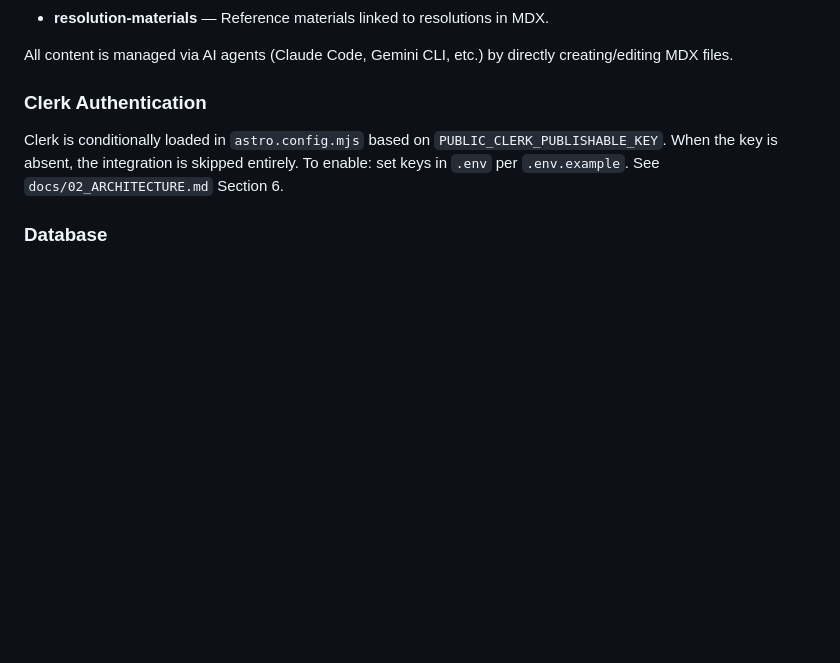
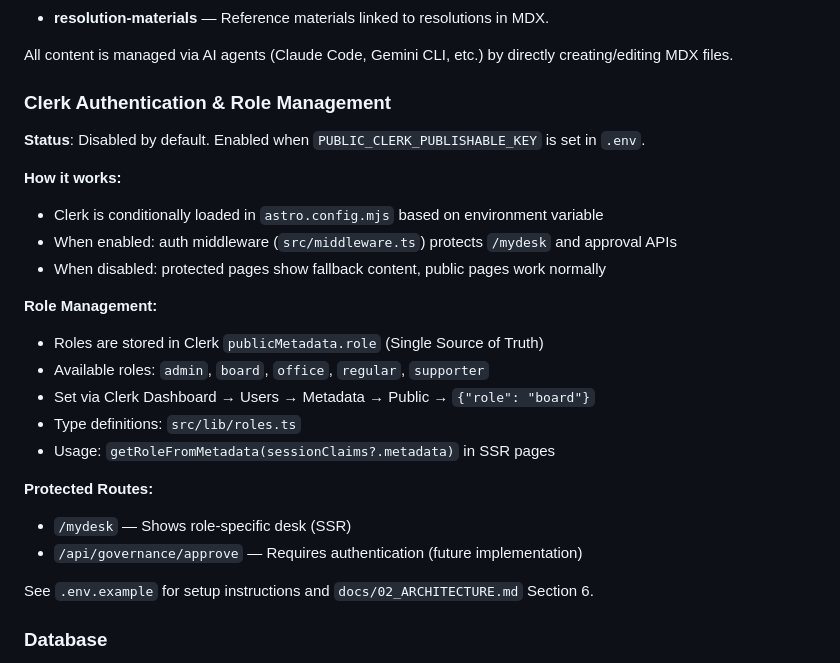
Before and after one commit to nexs-npo/nexs-web, a Markdown page: CLAUDE.md, the part around the change. GitHub-like rendering; blank space fills up the shorter version.

```diff
--- a/CLAUDE.md
+++ b/CLAUDE.md
@@ -49,9 +49,27 @@ No linter or test framework is configured.
 
 All content is managed via AI agents (Claude Code, Gemini CLI, etc.) by directly creating/editing MDX files.
 
-### Clerk Authentication
+### Clerk Authentication & Role Management
 
-Clerk is conditionally loaded in `astro.config.mjs` based on `PUBLIC_CLERK_PUBLISHABLE_KEY`. When the key is absent, the integration is skipped entirely. To enable: set keys in `.env` per `.env.example`. See `docs/02_ARCHITECTURE.md` Section 6.
+**Status**: Disabled by default. Enabled when `PUBLIC_CLERK_PUBLISHABLE_KEY` is set in `.env`.
+
+**How it works:**
+- Clerk is conditionally loaded in `astro.config.mjs` based on environment variable
+- When enabled: auth middleware (`src/middleware.ts`) protects `/mydesk` and approval APIs
+- When disabled: protected pages show fallback content, public pages work normally
+
+**Role Management:**
+- Roles are stored in Clerk `publicMetadata.role` (Single Source of Truth)
+- Available roles: `admin`, `board`, `office`, `regular`, `supporter`
+- Set via Clerk Dashboard → Users → Metadata → Public → `{"role": "board"}`
+- Type definitions: `src/lib/roles.ts`
+- Usage: `getRoleFromMetadata(sessionClaims?.metadata)` in SSR pages
+
+**Protected Routes:**
+- `/mydesk` — Shows role-specific desk (SSR)
+- `/api/governance/approve` — Requires authentication (future implementation)
+
+See `.env.example` for setup instructions and `docs/02_ARCHITECTURE.md` Section 6.
 
 ### Database
 
```
Also changed, not shown: docs/02_ARCHITECTURE.md (+25 -0 lines).
